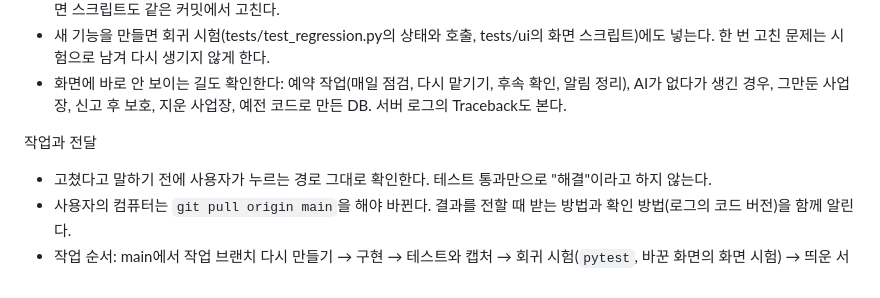
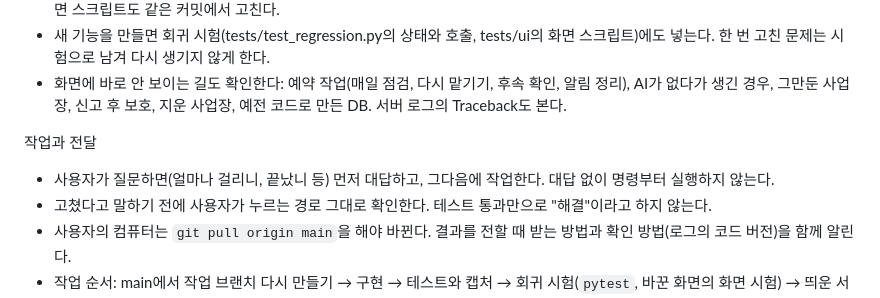
Before and after one commit to hojin2040290/GyeongnamAI-SWCompetition, a Markdown page: CLAUDE.md, the part around the change. Drawn GitHub-style.

Commit message:
CLAUDE.md: 질문에는 먼저 대답하고 작업하기
Co-Authored-By: Claude Opus 5.5 <noreply@anthropic.com>
Claude-Session: https://claude.ai/code/session_01Su2josenZ8jp1enB83qDq5

```diff
--- a/CLAUDE.md
+++ b/CLAUDE.md
@@ -164,6 +164,7 @@ docs/실행가이드.md    실행 명령과 인자, .env 설정값, 자주 겪
 - 화면에 바로 안 보이는 길도 확인한다: 예약 작업(매일 점검, 다시 맡기기, 후속 확인, 알림 정리), AI가 없다가 생긴 경우, 그만둔 사업장, 신고 후 보호, 지운 사업장, 예전 코드로 만든 DB. 서버 로그의 Traceback도 본다.
 
 작업과 전달
+- 사용자가 질문하면(얼마나 걸리니, 끝났니 등) 먼저 대답하고, 그다음에 작업한다. 대답 없이 명령부터 실행하지 않는다.
 - 고쳤다고 말하기 전에 사용자가 누르는 경로 그대로 확인한다. 테스트 통과만으로 "해결"이라고 하지 않는다.
 - 사용자의 컴퓨터는 `git pull origin main`을 해야 바뀐다. 결과를 전할 때 받는 방법과 확인 방법(로그의 코드 버전)을 함께 알린다.
 - 작업 순서: main에서 작업 브랜치 다시 만들기 → 구현 → 테스트와 캡처 → 회귀 시험(`pytest`, 바꾼 화면의 화면 시험) → 띄운 서버 끄기 → 커밋, push, PR, 병합 → 작업 브랜치를 main에 맞추기.
```
